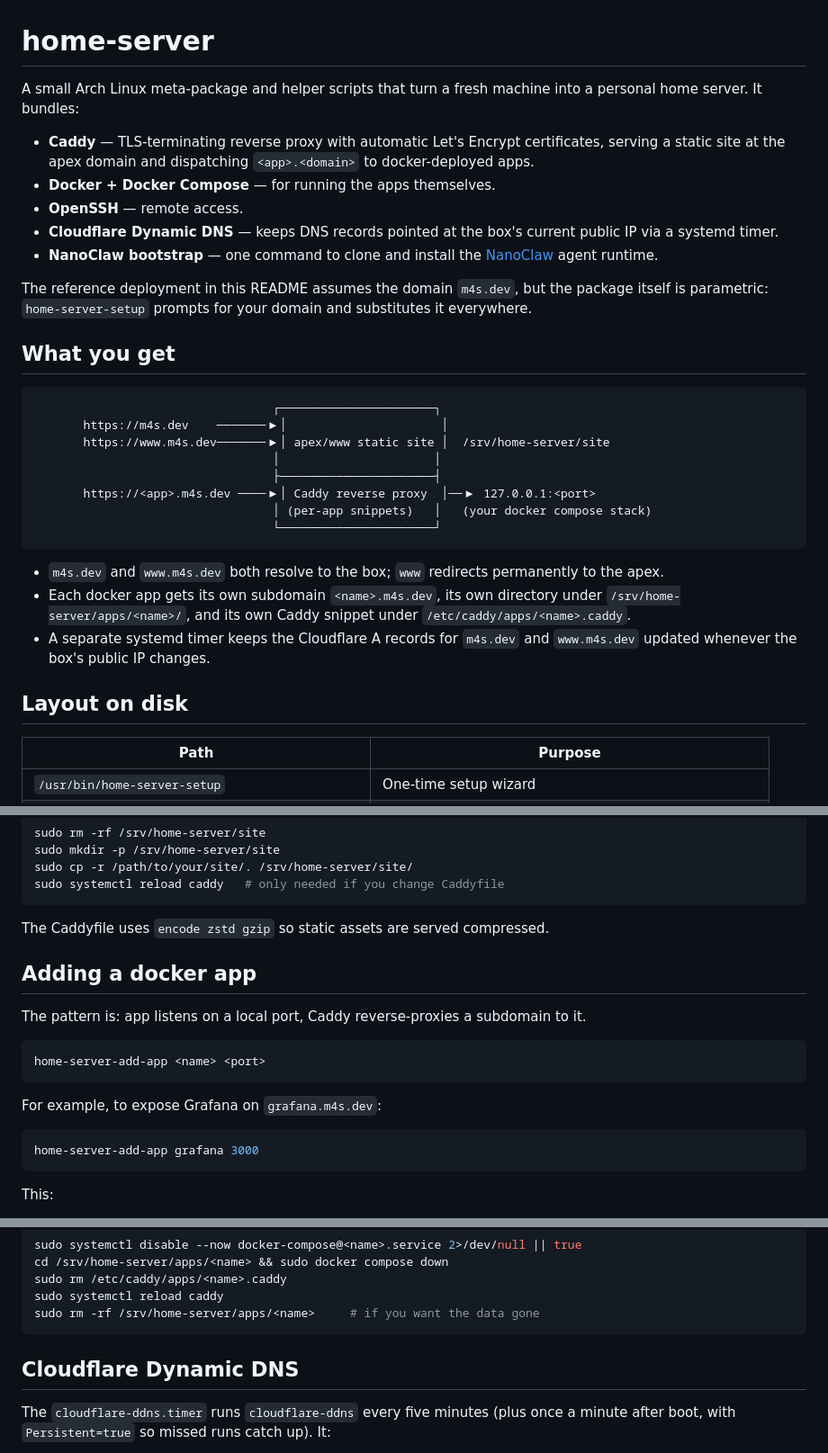
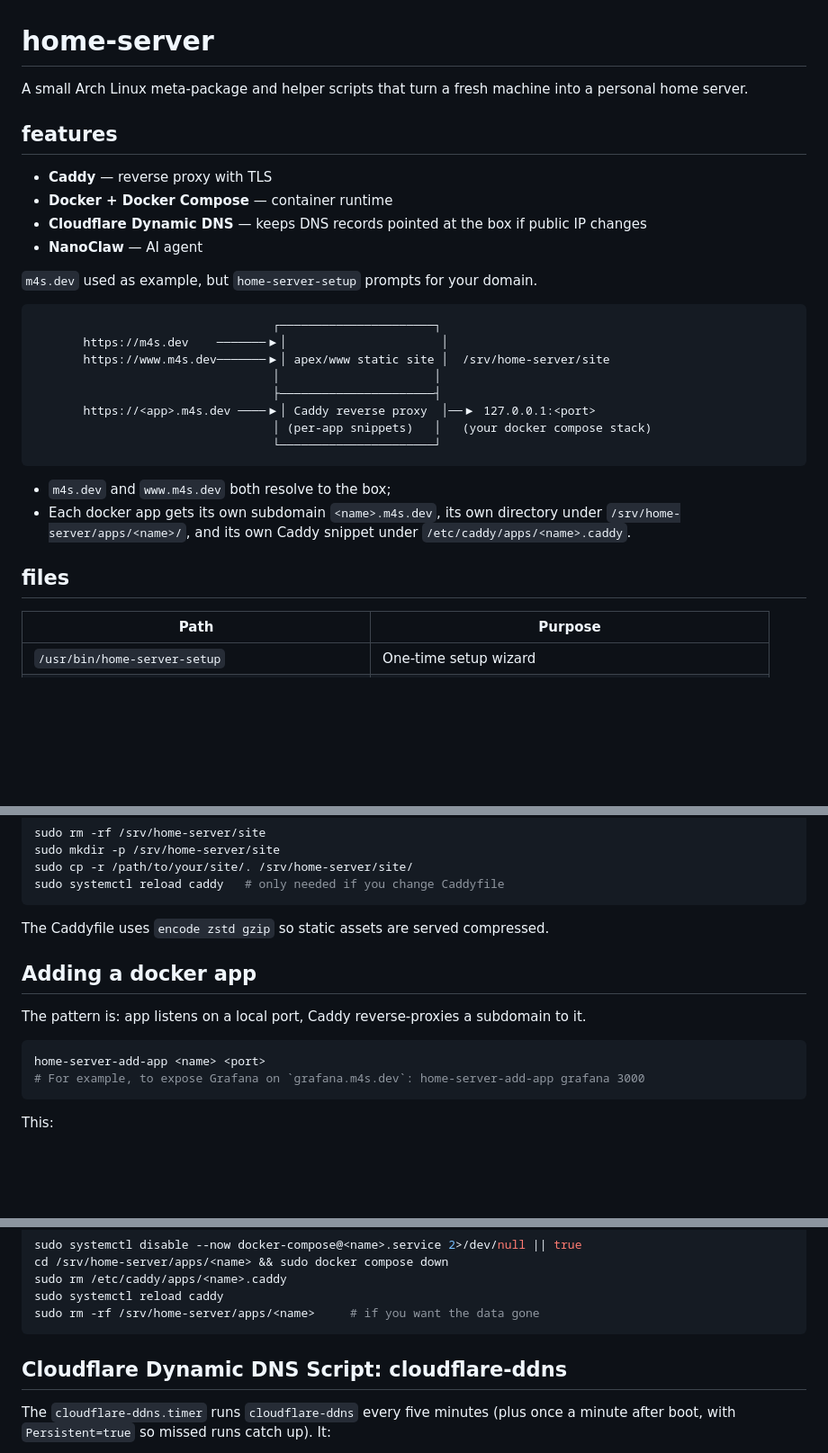
Before and after one commit to marcoscannabrava/arch_server, a Markdown page: README.md, 3 parts joined by grey strips. Shown at 90% size. Drawn GitHub-style; blank space fills up the shorter version.

````diff
--- a/README.md
+++ b/README.md
@@ -1,23 +1,15 @@
 # home-server
 
 A small Arch Linux meta-package and helper scripts that turn a fresh
-machine into a personal home server. It bundles:
+machine into a personal home server.
 
-- **Caddy** — TLS-terminating reverse proxy with automatic Let's Encrypt
-  certificates, serving a static site at the apex domain and dispatching
-  `<app>.<domain>` to docker-deployed apps.
-- **Docker + Docker Compose** — for running the apps themselves.
-- **OpenSSH** — remote access.
-- **Cloudflare Dynamic DNS** — keeps DNS records pointed at the box's
-  current public IP via a systemd timer.
-- **NanoClaw bootstrap** — one command to clone and install the
-  [NanoClaw](https://github.com/qwibitai/nanoclaw) agent runtime.
+## features
+- **Caddy** — reverse proxy with TLS
+- **Docker + Docker Compose** — container runtime
+- **Cloudflare Dynamic DNS** — keeps DNS records pointed at the box if public IP changes
+- **NanoClaw** — AI agent
 
-The reference deployment in this README assumes the domain `m4s.dev`,
-but the package itself is parametric: `home-server-setup` prompts for
-your domain and substitutes it everywhere.
-
-## What you get
+`m4s.dev` used as example, but `home-server-setup` prompts for your domain.
 
 ```
                                   ┌──────────────────────┐
@@ -30,16 +22,12 @@ your domain and substitutes it everywhere.
                                   └──────────────────────┘
 ```
 
-- `m4s.dev` and `www.m4s.dev` both resolve to the box; `www` redirects
-  permanently to the apex.
+- `m4s.dev` and `www.m4s.dev` both resolve to the box;
 - Each docker app gets its own subdomain `<name>.m4s.dev`, its own
   directory under `/srv/home-server/apps/<name>/`, and its own Caddy
   snippet under `/etc/caddy/apps/<name>.caddy`.
-- A separate systemd timer keeps the Cloudflare A records for
-  `m4s.dev` and `www.m4s.dev` updated whenever the box's public IP
-  changes.
 
-## Layout on disk
+## files
 
 | Path | Purpose |
 |---|---|
@@ -262,22 +172,15 @@ sudo cp -r /path/to/your/site/. /srv/home-server/site/
 sudo systemctl reload caddy   # only needed if you change Caddyfile
 ```
 
-The Caddyfile uses `encode zstd gzip` so static assets are served
-compressed.
+The Caddyfile uses `encode zstd gzip` so static assets are served compressed.
 
 ## Adding a docker app
 
-The pattern is: app listens on a local port, Caddy reverse-proxies a
-subdomain to it.
+The pattern is: app listens on a local port, Caddy reverse-proxies a subdomain to it.
 
 ```sh
 home-server-add-app <name> <port>
-```
-
-For example, to expose Grafana on `grafana.m4s.dev`:
-
-```sh
-home-server-add-app grafana 3000
+# For example, to expose Grafana on `grafana.m4s.dev`: home-server-add-app grafana 3000
 ```
 
 This:
@@ -343,7 +246,7 @@ sudo systemctl reload caddy
 sudo rm -rf /srv/home-server/apps/<name>     # if you want the data gone
 ```
 
-## Cloudflare Dynamic DNS
+## Cloudflare Dynamic DNS Script: cloudflare-ddns
 
 The `cloudflare-ddns.timer` runs `cloudflare-ddns` every five minutes
 (plus once a minute after boot, with `Persistent=true` so missed runs
````
Also changed, not shown: other parts of README.md (+21 -99 lines).
